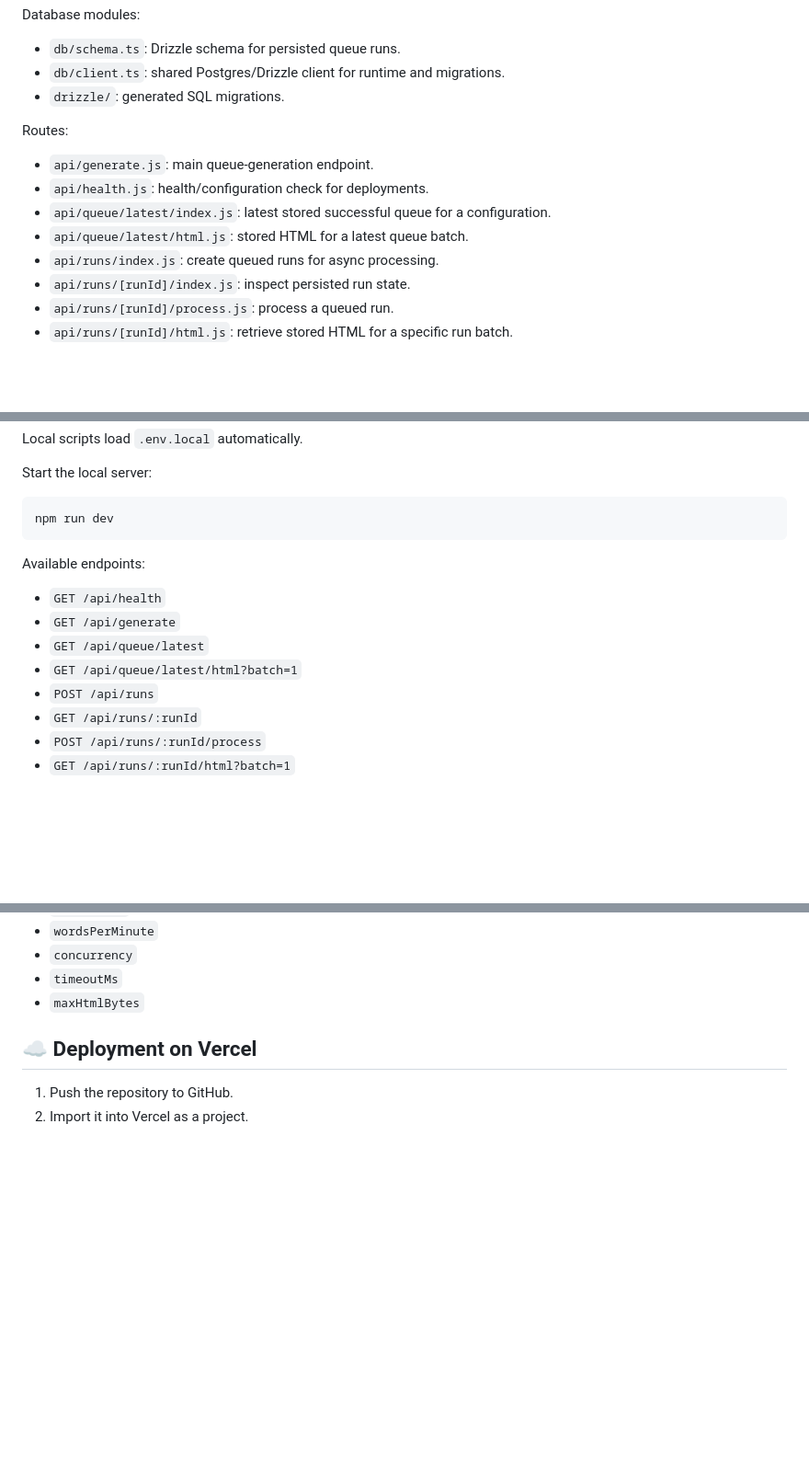
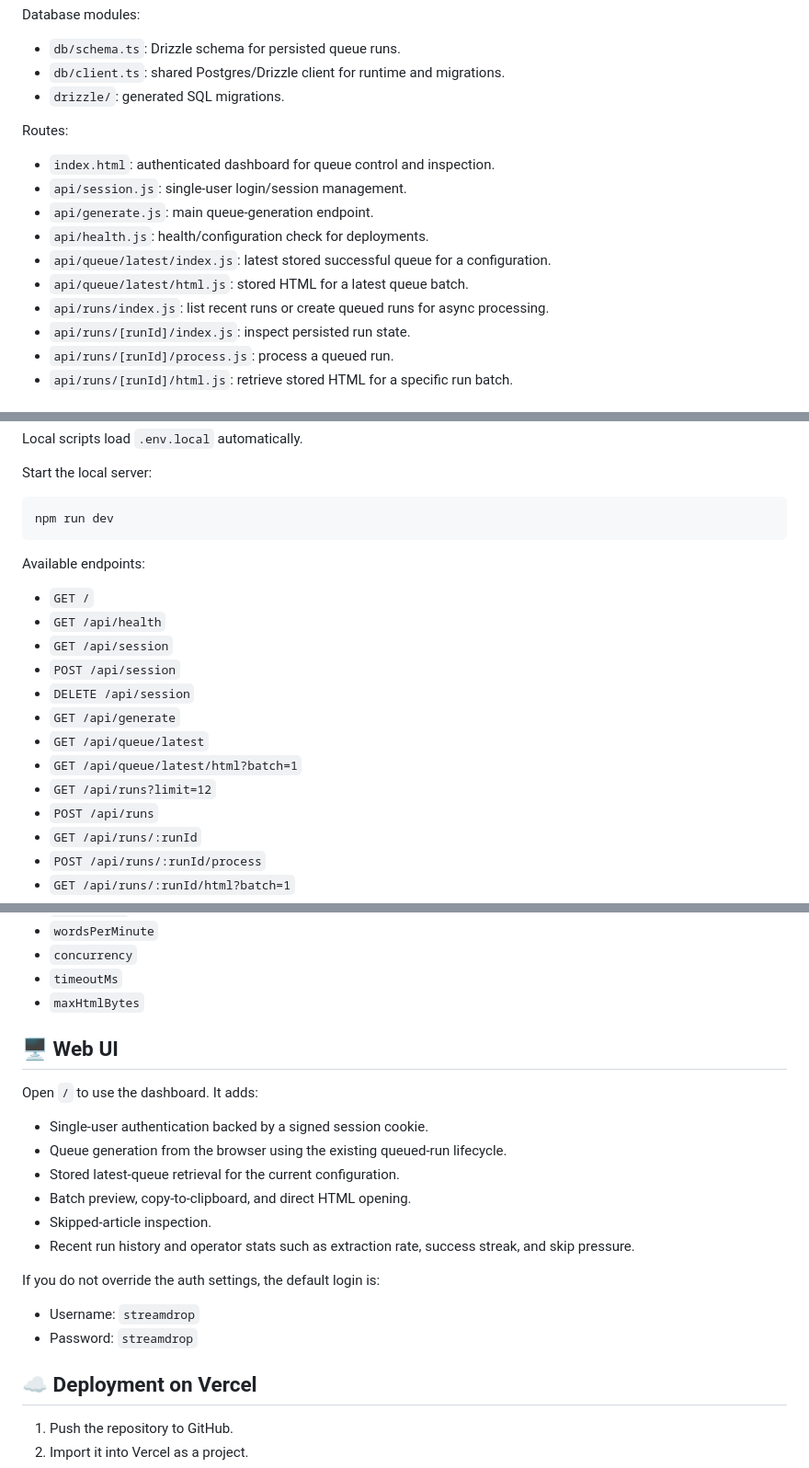
Before and after one commit to lassestilvang/streamdrop, a Markdown page: README.md, 3 parts joined by grey strips. Shown at 92% size. Drawn GitHub-style; blank space fills up the shorter version.

Commit message:
Update README with session authentication details
Add authentication to the dashboard and API endpoints. Include details
about the new session management, environment variables for credentials,
and the web UI features.

```diff
--- a/README.md
+++ b/README.md
@@ -57,11 +57,13 @@ Database modules:
 
 Routes:
 
+- `index.html`: authenticated dashboard for queue control and inspection.
+- `api/session.js`: single-user login/session management.
 - `api/generate.js`: main queue-generation endpoint.
 - `api/health.js`: health/configuration check for deployments.
 - `api/queue/latest/index.js`: latest stored successful queue for a configuration.
 - `api/queue/latest/html.js`: stored HTML for a latest queue batch.
-- `api/runs/index.js`: create queued runs for async processing.
+- `api/runs/index.js`: list recent runs or create queued runs for async processing.
 - `api/runs/[runId]/index.js`: inspect persisted run state.
 - `api/runs/[runId]/process.js`: process a queued run.
 - `api/runs/[runId]/html.js`: retrieve stored HTML for a specific run batch.
@@ -90,10 +92,15 @@ npm run dev
 
 Available endpoints:
 
+- `GET /`
 - `GET /api/health`
+- `GET /api/session`
+- `POST /api/session`
+- `DELETE /api/session`
 - `GET /api/generate`
 - `GET /api/queue/latest`
 - `GET /api/queue/latest/html?batch=1`
+- `GET /api/runs?limit=12`
 - `POST /api/runs`
 - `GET /api/runs/:runId`
 - `POST /api/runs/:runId/process`
@@ -159,6 +169,22 @@ Supported query parameters:
 - `concurrency`
 - `timeoutMs`
 - `maxHtmlBytes`
+
+## 🖥️ Web UI
+
+Open `/` to use the dashboard. It adds:
+
+- Single-user authentication backed by a signed session cookie.
+- Queue generation from the browser using the existing queued-run lifecycle.
+- Stored latest-queue retrieval for the current configuration.
+- Batch preview, copy-to-clipboard, and direct HTML opening.
+- Skipped-article inspection.
+- Recent run history and operator stats such as extraction rate, success streak, and skip pressure.
+
+If you do not override the auth settings, the default login is:
+
+- Username: `streamdrop`
+- Password: `streamdrop`
 
 ## ☁️ Deployment on Vercel
 
```
Also changed, not shown: other parts of README.md (+5 -0 lines).
